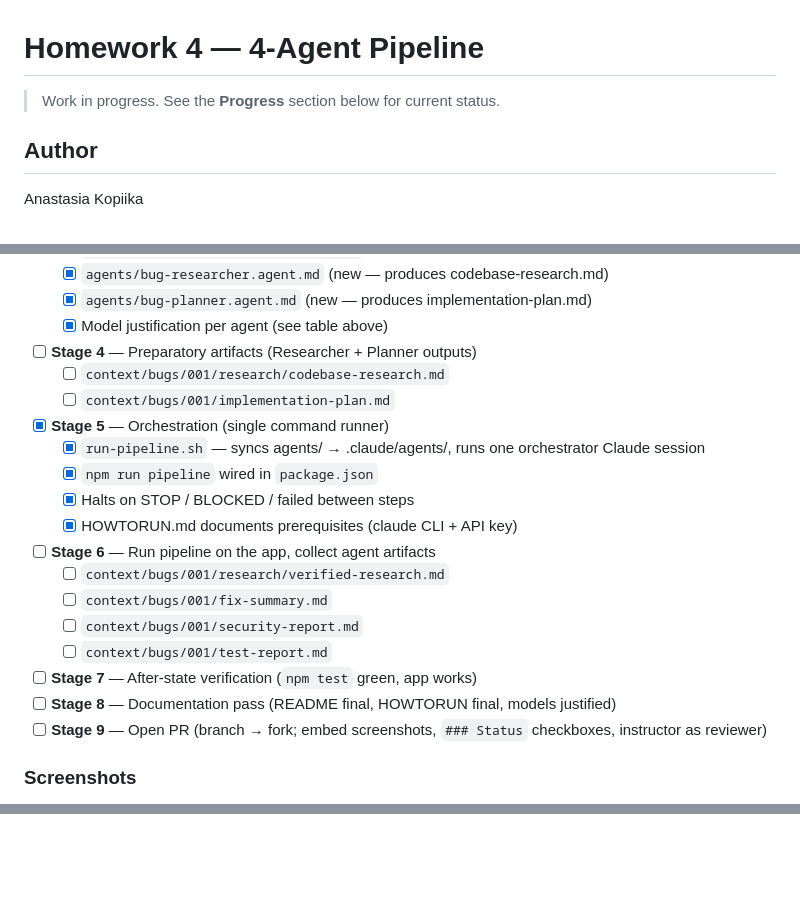
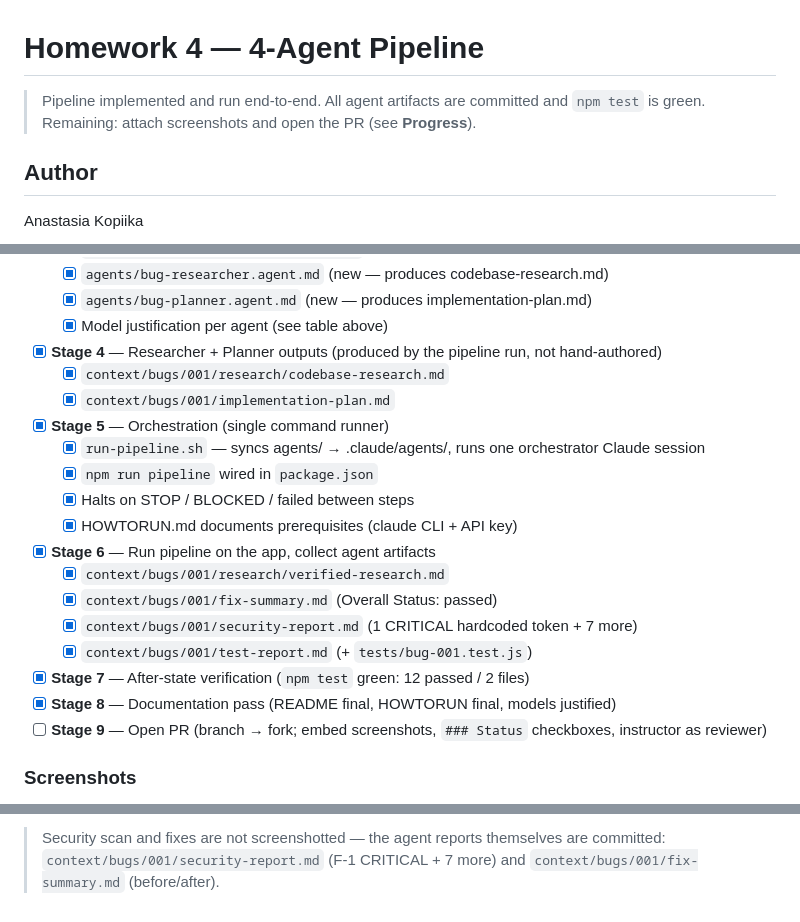
Before and after one commit to Alexey-Popov/gen-ai-software-engineering, a Markdown page: homework-4/README.md, 3 parts joined by grey strips. Rendered like a GitHub page; blank space fills up the shorter version.

```diff
--- a/homework-4/README.md
+++ b/homework-4/README.md
@@ -1,6 +1,7 @@
 # Homework 4 — 4-Agent Pipeline
 
-> Work in progress. See the **Progress** section below for current status.
+> Pipeline implemented and run end-to-end. All agent artifacts are committed and
+> `npm test` is green. Remaining: attach screenshots and open the PR (see **Progress**).
 
 ## Author
 Anastasia Kopiika
@@ -77,21 +123,21 @@ See `HOWTORUN.md` for run instructions.
   - [x] `agents/bug-researcher.agent.md` (new — produces codebase-research.md)
   - [x] `agents/bug-planner.agent.md` (new — produces implementation-plan.md)
   - [x] Model justification per agent (see table above)
-- [ ] **Stage 4** — Preparatory artifacts (Researcher + Planner outputs)
-  - [ ] `context/bugs/001/research/codebase-research.md`
-  - [ ] `context/bugs/001/implementation-plan.md`
+- [x] **Stage 4** — Researcher + Planner outputs (produced by the pipeline run, not hand-authored)
+  - [x] `context/bugs/001/research/codebase-research.md`
+  - [x] `context/bugs/001/implementation-plan.md`
 - [x] **Stage 5** — Orchestration (single command runner)
   - [x] `run-pipeline.sh` — syncs agents/ → .claude/agents/, runs one orchestrator Claude session
   - [x] `npm run pipeline` wired in `package.json`
   - [x] Halts on STOP / BLOCKED / failed between steps
   - [x] HOWTORUN.md documents prerequisites (claude CLI + API key)
-- [ ] **Stage 6** — Run pipeline on the app, collect agent artifacts
-  - [ ] `context/bugs/001/research/verified-research.md`
-  - [ ] `context/bugs/001/fix-summary.md`
-  - [ ] `context/bugs/001/security-report.md`
-  - [ ] `context/bugs/001/test-report.md`
-- [ ] **Stage 7** — After-state verification (`npm test` green, app works)
-- [ ] **Stage 8** — Documentation pass (README final, HOWTORUN final, models justified)
+- [x] **Stage 6** — Run pipeline on the app, collect agent artifacts
+  - [x] `context/bugs/001/research/verified-research.md`
+  - [x] `context/bugs/001/fix-summary.md` (Overall Status: passed)
+  - [x] `context/bugs/001/security-report.md` (1 CRITICAL hardcoded token + 7 more)
+  - [x] `context/bugs/001/test-report.md` (+ `tests/bug-001.test.js`)
+- [x] **Stage 7** — After-state verification (`npm test` green: 12 passed / 2 files)
+- [x] **Stage 8** — Documentation pass (README final, HOWTORUN final, models justified)
 - [ ] **Stage 9** — Open PR (branch → fork; embed screenshots, `### Status` checkboxes, instructor as reviewer)
 
 ### Screenshots
@@ -105,0 +159,2 @@ See `HOWTORUN.md` for run instructions.
+> Security scan and fixes are not screenshotted — the agent reports themselves are committed:
+> `context/bugs/001/security-report.md` (F-1 CRITICAL + 7 more) and `context/bugs/001/fix-summary.md` (before/after).
```
Also changed, not shown: other parts of homework-4/README.md (+69 -17 lines).
